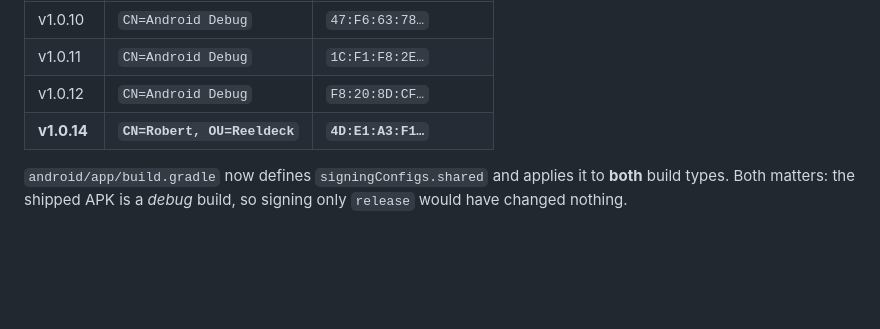
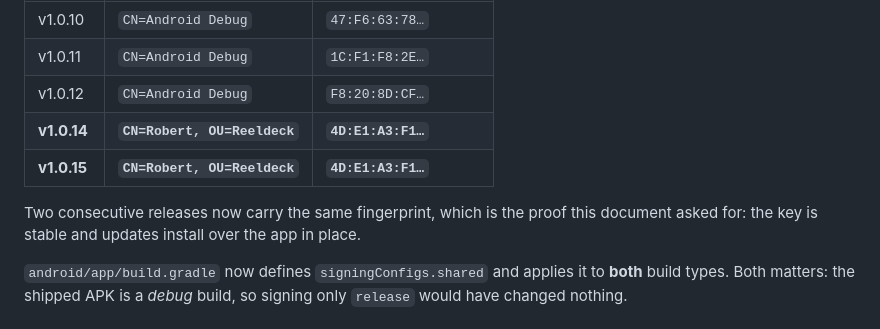
Before and after one commit to jaig-eye/reeldeck, a Markdown page: DISTRIBUTION.md, the part around the change. Rendered like a GitHub page; blank space fills up the shorter version.

Commit message:
docs: record the v1.0.15 signing fingerprint
Two consecutive releases now carry CN=Robert, OU=Reeldeck with the same SHA-256,
which is exactly the check this document defined as proof that the key is stable
and updates install in place. Verified against the shipped APK, not the build
config -- the config was right for v1.0.12 too, and the APK was not.

Co-Authored-By: Claude Opus 5 <noreply@anthropic.com>

```diff
--- a/DISTRIBUTION.md
+++ b/DISTRIBUTION.md
@@ -177,6 +177,10 @@ different keys and none could update the one before it:
 | v1.0.11 | `CN=Android Debug` | `1C:F1:F8:2E…` |
 | v1.0.12 | `CN=Android Debug` | `F8:20:8D:CF…` |
 | **v1.0.14** | **`CN=Robert, OU=Reeldeck`** | **`4D:E1:A3:F1…`** |
+| **v1.0.15** | **`CN=Robert, OU=Reeldeck`** | **`4D:E1:A3:F1…`** |
+
+Two consecutive releases now carry the same fingerprint, which is the proof this
+document asked for: the key is stable and updates install over the app in place.
 
 `android/app/build.gradle` now defines `signingConfigs.shared` and applies it to **both**
 build types. Both matters: the shipped APK is a *debug* build, so signing only `release`
```
